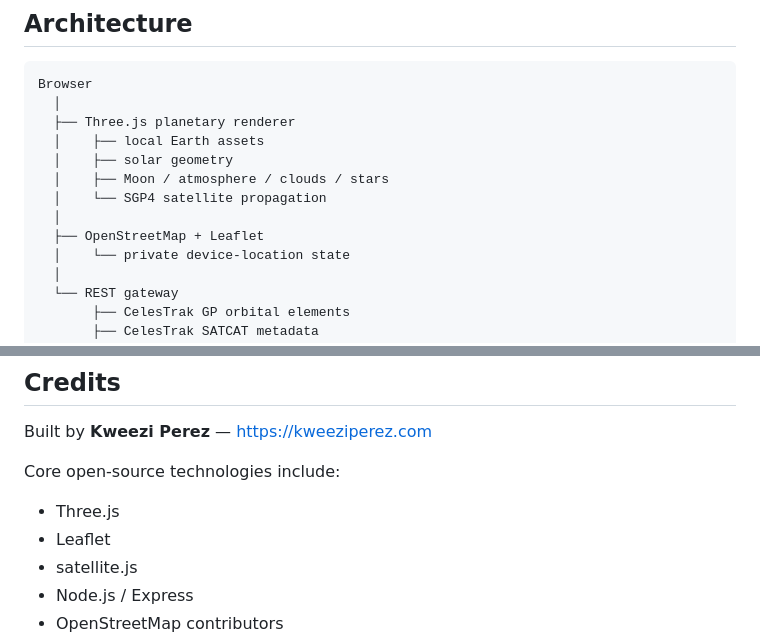
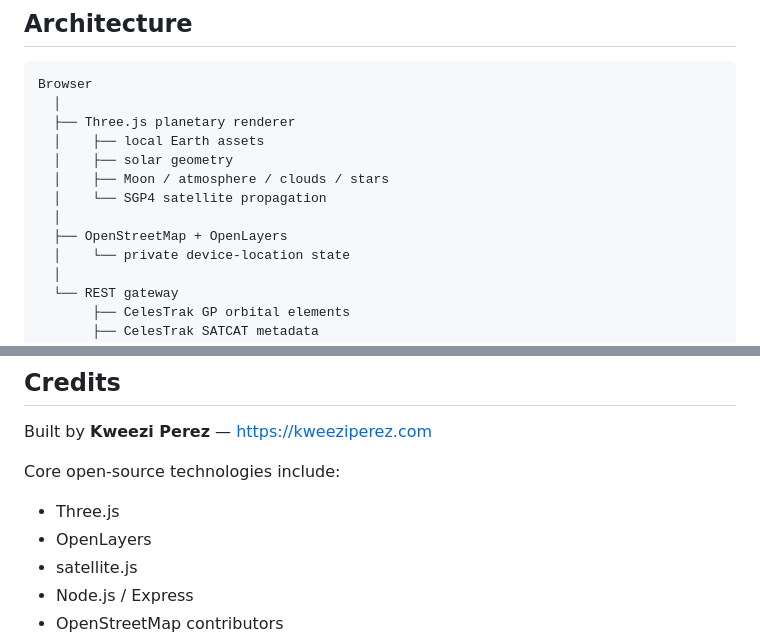
Before and after one commit to PerezChris99/3D-Earth, a Markdown page: README.md, 2 parts joined by grey strips. Drawn GitHub-style.

Commit message:
merge: reconcile release branch onto main

```diff
--- a/README.md
+++ b/README.md
@@ -97,7 +97,7 @@ Browser
   │    ├── Moon / atmosphere / clouds / stars
   │    └── SGP4 satellite propagation
   │
-  ├── OpenStreetMap + Leaflet
+  ├── OpenStreetMap + OpenLayers
   │    └── private device-location state
   │
   └── REST gateway
@@ -164,7 +164,7 @@ Built by **Kweezi Perez** — https://kweeziperez.com
 
 Core open-source technologies include:
 - Three.js
-- Leaflet
+- OpenLayers
 - satellite.js
 - Node.js / Express
 - OpenStreetMap contributors
```
